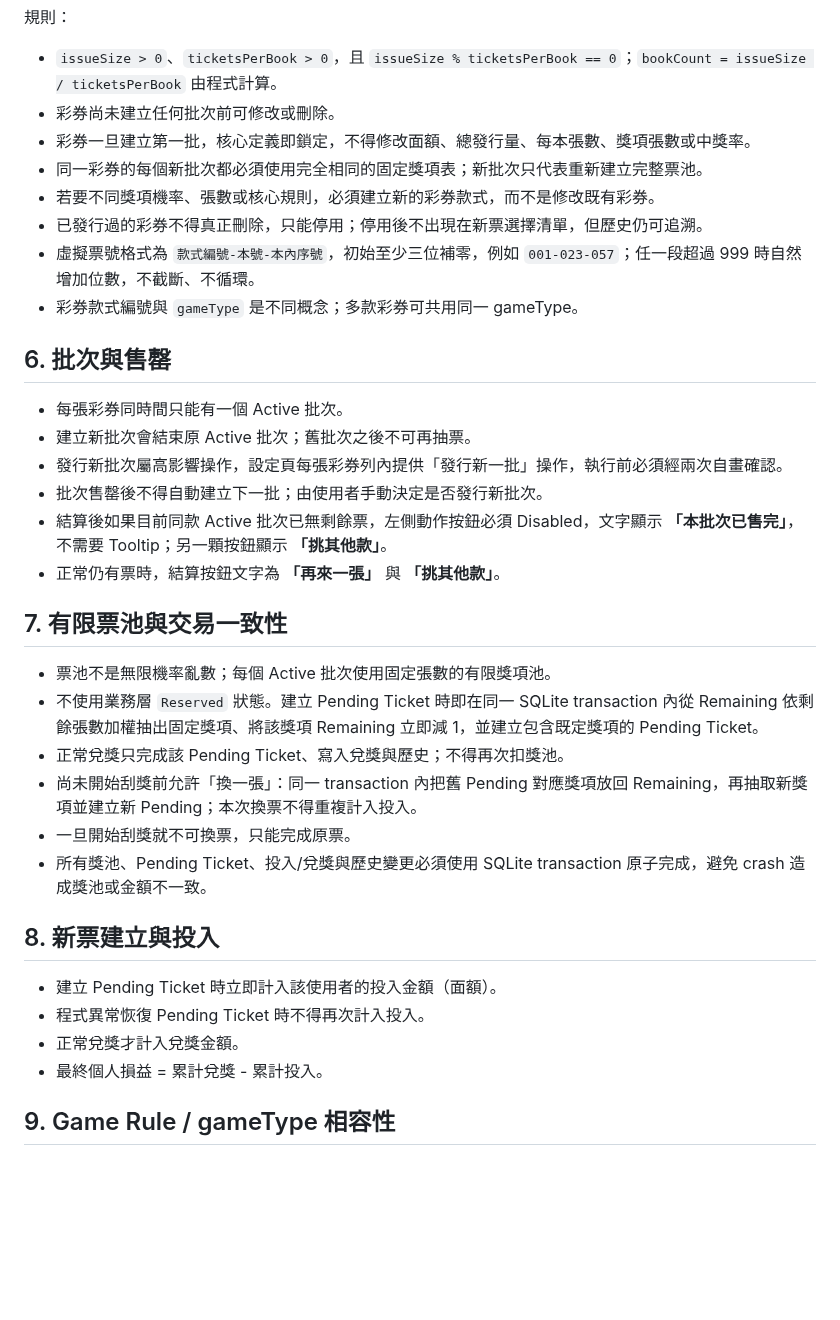
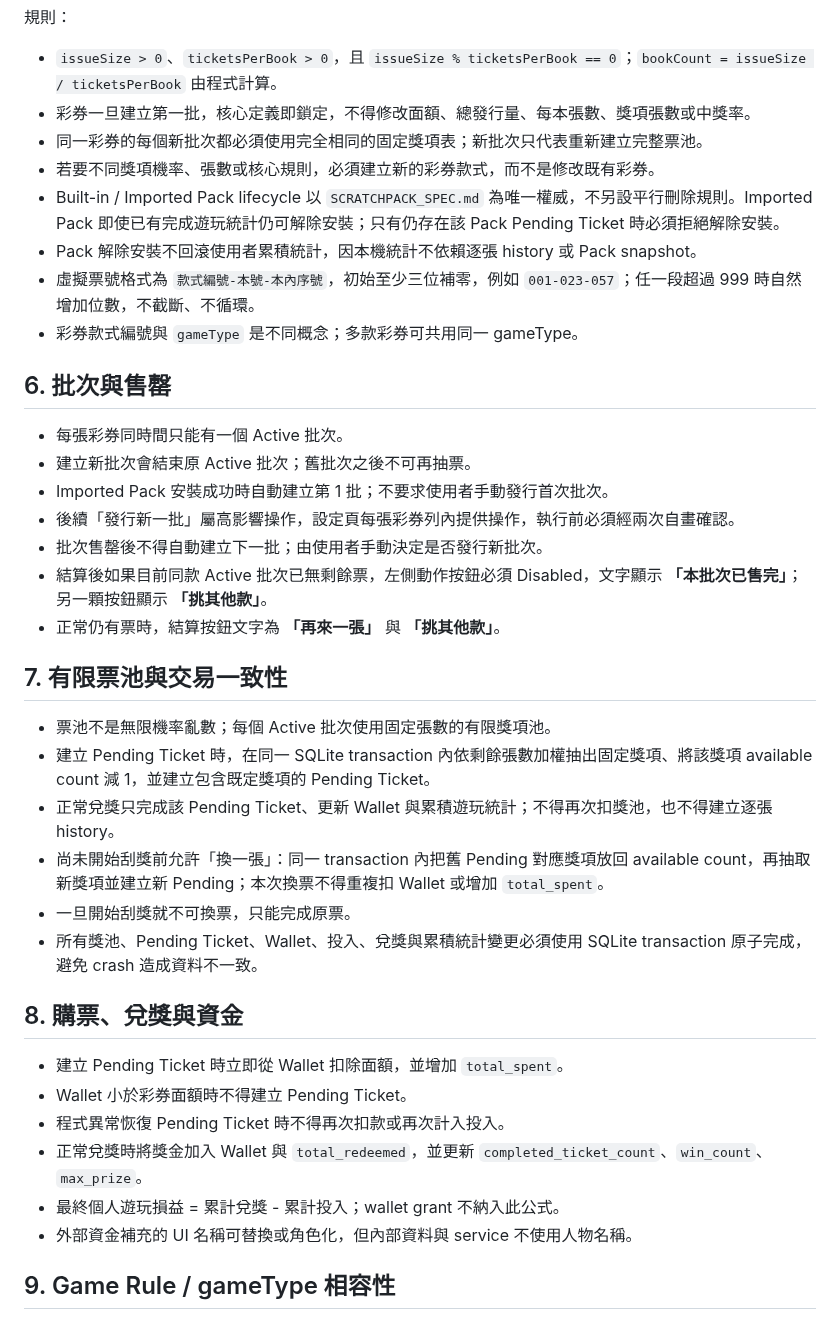
Before and after one commit to simonliu1118-byte/sandbox, a Markdown page: apps/ScratchGame/PROJECT_RULES.md, the part around one of its changes. GitHub-like rendering; blank space fills up the shorter version.

```diff
--- a/apps/ScratchGame/PROJECT_RULES.md
+++ b/apps/ScratchGame/PROJECT_RULES.md
@@ -55,11 +62,11 @@
 規則：
 
 - `issueSize > 0`、`ticketsPerBook > 0`，且 `issueSize % ticketsPerBook == 0`；`bookCount = issueSize / ticketsPerBook` 由程式計算。
-- 彩券尚未建立任何批次前可修改或刪除。
 - 彩券一旦建立第一批，核心定義即鎖定，不得修改面額、總發行量、每本張數、獎項張數或中獎率。
 - 同一彩券的每個新批次都必須使用完全相同的固定獎項表；新批次只代表重新建立完整票池。
 - 若要不同獎項機率、張數或核心規則，必須建立新的彩券款式，而不是修改既有彩券。
-- 已發行過的彩券不得真正刪除，只能停用；停用後不出現在新票選擇清單，但歷史仍可追溯。
+- Built-in / Imported Pack lifecycle 以 `SCRATCHPACK_SPEC.md` 為唯一權威，不另設平行刪除規則。Imported Pack 即使已有完成遊玩統計仍可解除安裝；只有仍存在該 Pack Pending Ticket 時必須拒絕解除安裝。
+- Pack 解除安裝不回滾使用者累積統計，因本機統計不依賴逐張 history 或 Pack snapshot。
 - 虛擬票號格式為 `款式編號-本號-本內序號`，初始至少三位補零，例如 `001-023-057`；任一段超過 999 時自然增加位數，不截斷、不循環。
 - 彩券款式編號與 `gameType` 是不同概念；多款彩券可共用同一 gameType。
 
@@ -67,26 +74,29 @@
 
 - 每張彩券同時間只能有一個 Active 批次。
 - 建立新批次會結束原 Active 批次；舊批次之後不可再抽票。
-- 發行新批次屬高影響操作，設定頁每張彩券列內提供「發行新一批」操作，執行前必須經兩次自畫確認。
+- Imported Pack 安裝成功時自動建立第 1 批；不要求使用者手動發行首次批次。
+- 後續「發行新一批」屬高影響操作，設定頁每張彩券列內提供操作，執行前必須經兩次自畫確認。
 - 批次售罄後不得自動建立下一批；由使用者手動決定是否發行新批次。
-- 結算後如果目前同款 Active 批次已無剩餘票，左側動作按鈕必須 Disabled，文字顯示 **「本批次已售完」**，不需要 Tooltip；另一顆按鈕顯示 **「挑其他款」**。
+- 結算後如果目前同款 Active 批次已無剩餘票，左側動作按鈕必須 Disabled，文字顯示 **「本批次已售完」**；另一顆按鈕顯示 **「挑其他款」**。
 - 正常仍有票時，結算按鈕文字為 **「再來一張」** 與 **「挑其他款」**。
 
 ## 7. 有限票池與交易一致性
 
 - 票池不是無限機率亂數；每個 Active 批次使用固定張數的有限獎項池。
-- 不使用業務層 `Reserved` 狀態。建立 Pending Ticket 時即在同一 SQLite transaction 內從 Remaining 依剩餘張數加權抽出固定獎項、將該獎項 Remaining 立即減 1，並建立包含既定獎項的 Pending Ticket。
-- 正常兌獎只完成該 Pending Ticket、寫入兌獎與歷史；不得再次扣獎池。
-- 尚未開始刮獎前允許「換一張」：同一 transaction 內把舊 Pending 對應獎項放回 Remaining，再抽取新獎項並建立新 Pending；本次換票不得重複計入投入。
+- 建立 Pending Ticket 時，在同一 SQLite transaction 內依剩餘張數加權抽出固定獎項、將該獎項 available count 減 1，並建立包含既定獎項的 Pending Ticket。
+- 正常兌獎只完成該 Pending Ticket、更新 Wallet 與累積遊玩統計；不得再次扣獎池，也不得建立逐張 history。
+- 尚未開始刮獎前允許「換一張」：同一 transaction 內把舊 Pending 對應獎項放回 available count，再抽取新獎項並建立新 Pending；本次換票不得重複扣 Wallet 或增加 `total_spent`。
 - 一旦開始刮獎就不可換票，只能完成原票。
-- 所有獎池、Pending Ticket、投入/兌獎與歷史變更必須使用 SQLite transaction 原子完成，避免 crash 造成獎池或金額不一致。
+- 所有獎池、Pending Ticket、Wallet、投入、兌獎與累積統計變更必須使用 SQLite transaction 原子完成，避免 crash 造成資料不一致。
 
-## 8. 新票建立與投入
+## 8. 購票、兌獎與資金
 
-- 建立 Pending Ticket 時立即計入該使用者的投入金額（面額）。
-- 程式異常恢復 Pending Ticket 時不得再次計入投入。
-- 正常兌獎才計入兌獎金額。
-- 最終個人損益 = 累計兌獎 - 累計投入。
+- 建立 Pending Ticket 時立即從 Wallet 扣除面額，並增加 `total_spent`。
+- Wallet 小於彩券面額時不得建立 Pending Ticket。
+- 程式異常恢復 Pending Ticket 時不得再次扣款或再次計入投入。
+- 正常兌獎時將獎金加入 Wallet 與 `total_redeemed`，並更新 `completed_ticket_count`、`win_count`、`max_prize`。
+- 最終個人遊玩損益 = 累計兌獎 - 累計投入；wallet grant 不納入此公式。
+- 外部資金補充的 UI 名稱可替換或角色化，但內部資料與 service 不使用人物名稱。
 
 ## 9. Game Rule / gameType 相容性
 
```
Also changed, not shown: other parts of apps/ScratchGame/PROJECT_RULES.md (+37 -28 lines).
